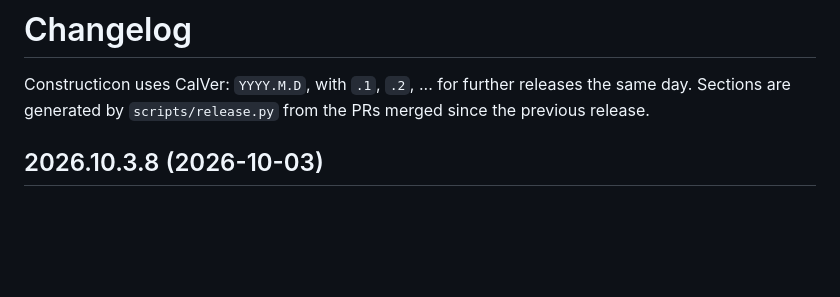
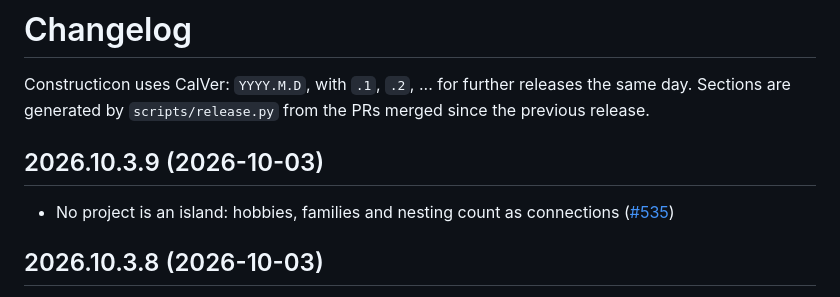
Before and after one commit to hooptiej/Constructicon, a Markdown page: CHANGELOG.md, the part around the change. GitHub-like rendering; blank space fills up the shorter version.

Commit message:
chore(release): 2026.10.3.9
Co-Authored-By: Claude Opus 5.5 <noreply@anthropic.com>

```diff
--- a/CHANGELOG.md
+++ b/CHANGELOG.md
@@ -2,6 +2,10 @@
 
 Constructicon uses CalVer: `YYYY.M.D`, with `.1`, `.2`, ... for further releases the same day.
 Sections are generated by `scripts/release.py` from the PRs merged since the previous release.
+
+## 2026.10.3.9 (2026-10-03)
+
+- No project is an island: hobbies, families and nesting count as connections ([#535](https://github.com/hooptiej/Constructicon/pull/535))
 
 ## 2026.10.3.8 (2026-10-03)
 
```
